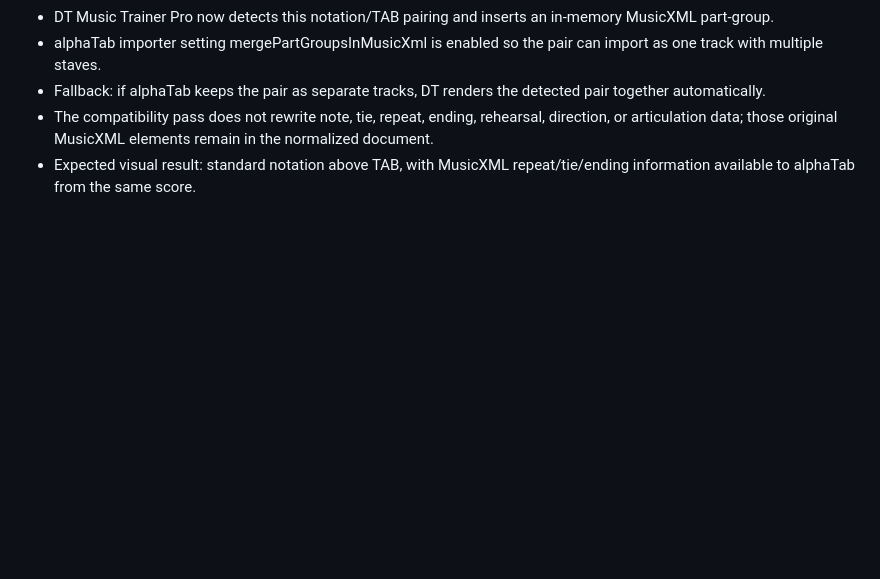
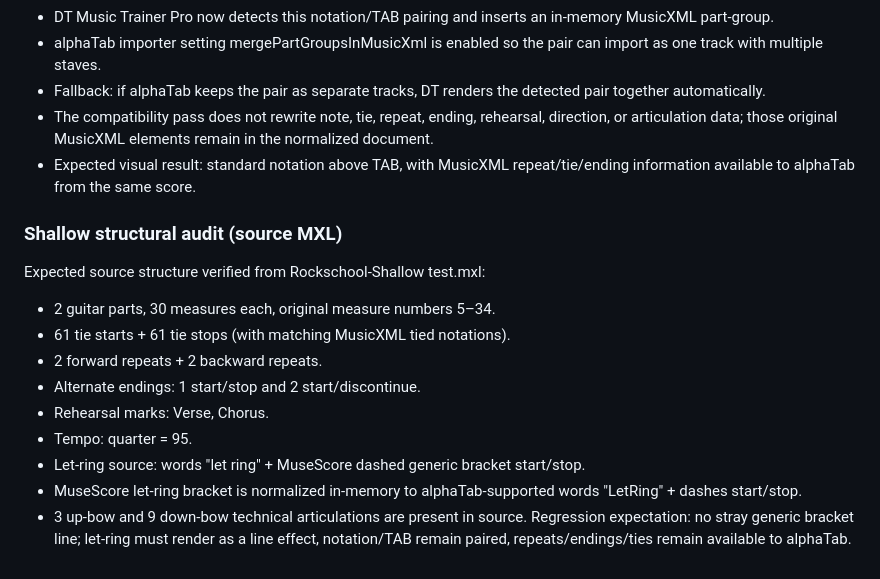
Before and after one commit to derektyc/musictrainerpro, a Markdown page: PHASE8_TESTING.md, the part around the change. Drawn GitHub-style; blank space fills up the shorter version.

Commit message:
Record full Shallow MusicXML structural regression audit

```diff
--- a/PHASE8_TESTING.md
+++ b/PHASE8_TESTING.md
@@ -316,3 +316,17 @@ Reference file: Rockschool-Shallow test.mxl
 - Fallback: if alphaTab keeps the pair as separate tracks, DT renders the detected pair together automatically.
 - The compatibility pass does not rewrite note, tie, repeat, ending, rehearsal, direction, or articulation data; those original MusicXML elements remain in the normalized document.
 - Expected visual result: standard notation above TAB, with MusicXML repeat/tie/ending information available to alphaTab from the same score.
+
+
+### Shallow structural audit (source MXL)
+Expected source structure verified from Rockschool-Shallow test.mxl:
+- 2 guitar parts, 30 measures each, original measure numbers 5–34.
+- 61 tie starts + 61 tie stops (with matching MusicXML tied notations).
+- 2 forward repeats + 2 backward repeats.
+- Alternate endings: 1 start/stop and 2 start/discontinue.
+- Rehearsal marks: Verse, Chorus.
+- Tempo: quarter = 95.
+- Let-ring source: words "let ring" + MuseScore dashed generic bracket start/stop.
+- MuseScore let-ring bracket is normalized in-memory to alphaTab-supported words "LetRing" + dashes start/stop.
+- 3 up-bow and 9 down-bow technical articulations are present in source.
+Regression expectation: no stray generic bracket line; let-ring must render as a line effect, notation/TAB remain paired, repeats/endings/ties remain available to alphaTab.
```
